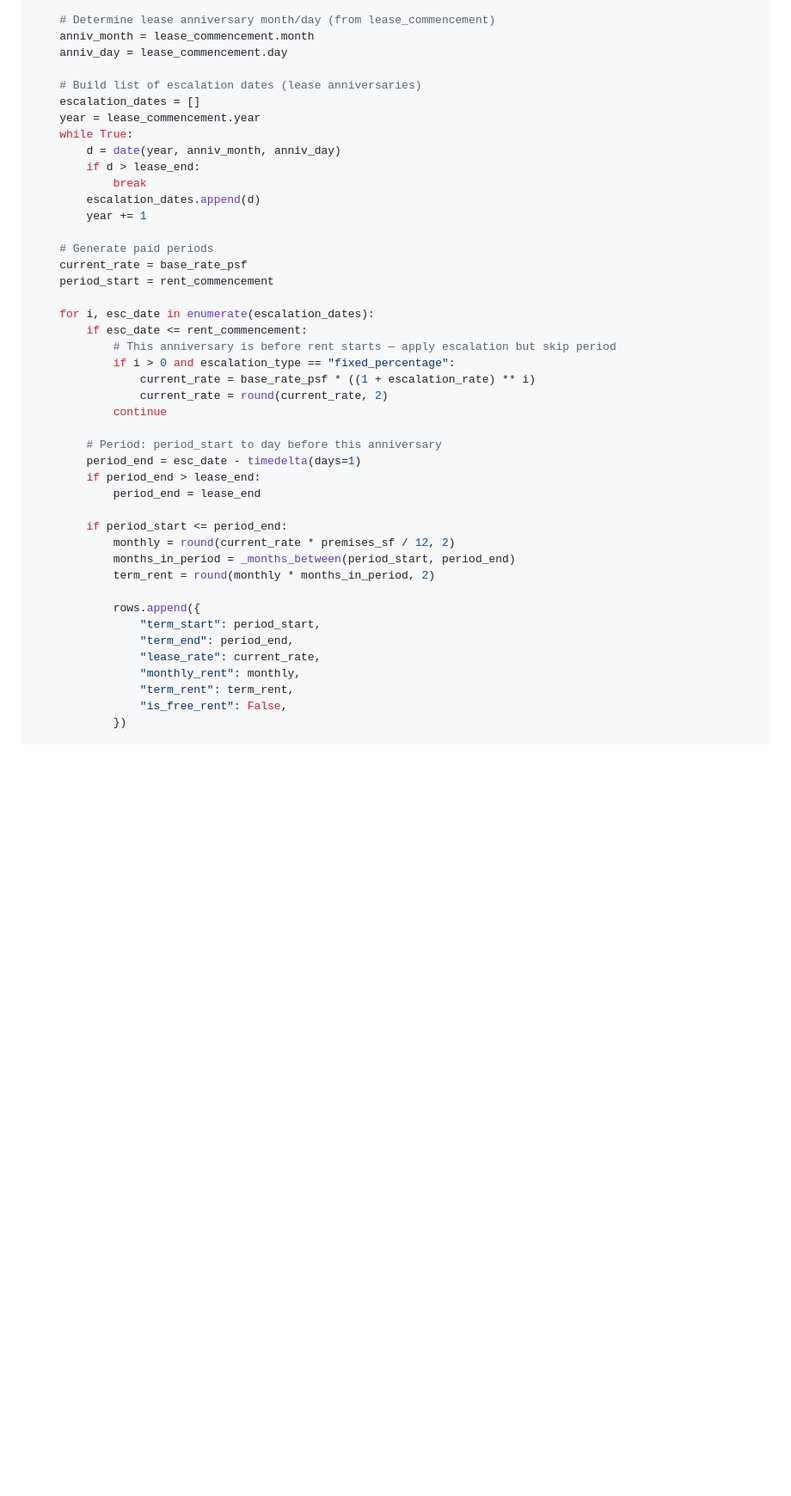
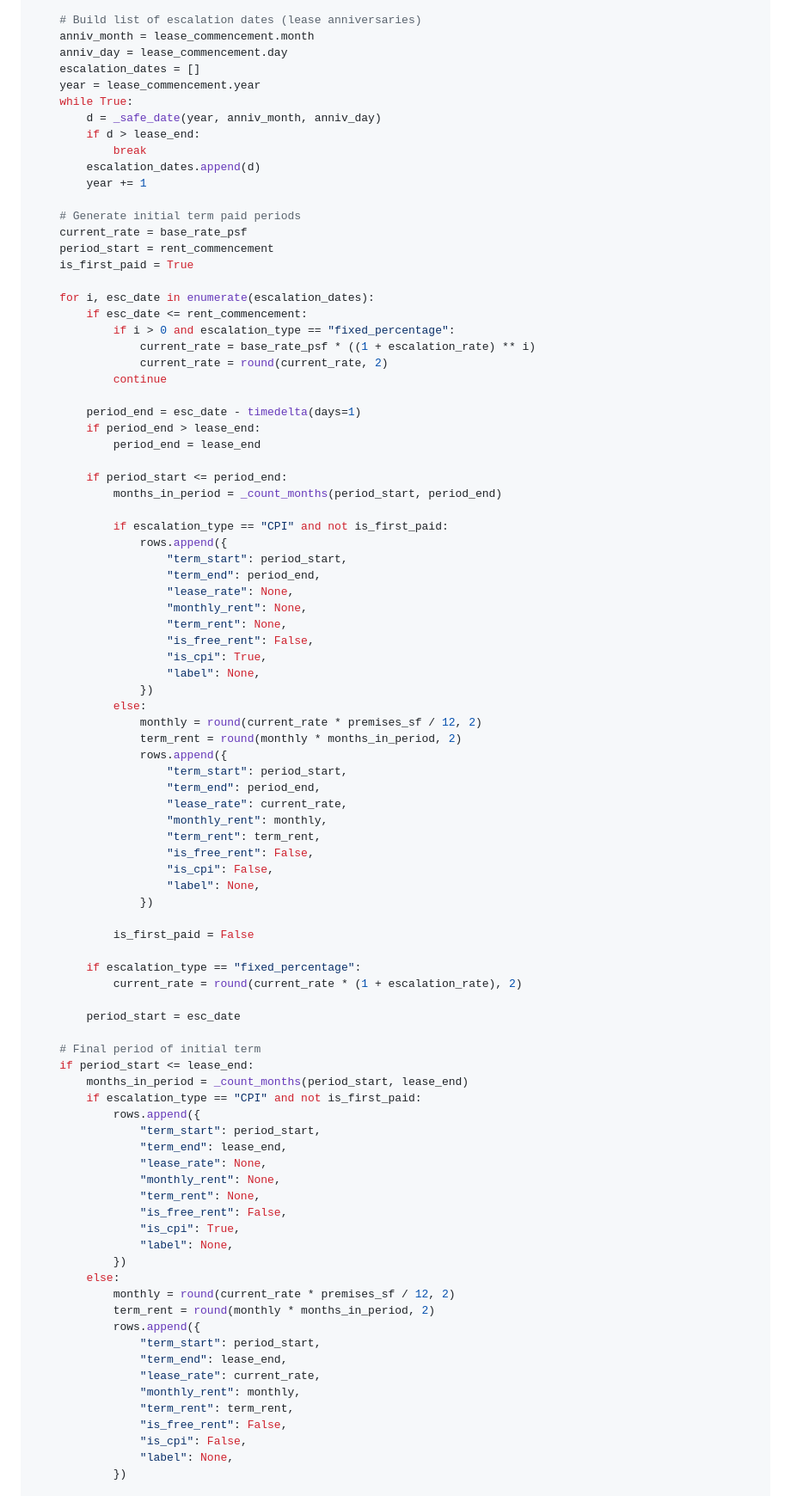
Before and after one commit to BeastofOne/rrg-server, a Markdown page: docs/plans/2026-03-05-commercial-lease-plan.md, the part around one of its changes. Shown at 86% size. GitHub-like rendering; blank space fills up the shorter version.

```diff
--- a/docs/plans/2026-03-05-commercial-lease-plan.md
+++ b/docs/plans/2026-03-05-commercial-lease-plan.md
@@ -446,47 +495,93 @@ def generate_rent_table(
         })
 
-    # Determine lease anniversary month/day (from lease_commencement)
+    # Build list of escalation dates (lease anniversaries)
     anniv_month = lease_commencement.month
     anniv_day = lease_commencement.day
-
-    # Build list of escalation dates (lease anniversaries)
     escalation_dates = []
     year = lease_commencement.year
     while True:
-        d = date(year, anniv_month, anniv_day)
+        d = _safe_date(year, anniv_month, anniv_day)
         if d > lease_end:
             break
         escalation_dates.append(d)
         year += 1
 
-    # Generate paid periods
+    # Generate initial term paid periods
     current_rate = base_rate_psf
     period_start = rent_commencement
+    is_first_paid = True
 
     for i, esc_date in enumerate(escalation_dates):
         if esc_date <= rent_commencement:
-            # This anniversary is before rent starts — apply escalation but skip period
             if i > 0 and escalation_type == "fixed_percentage":
                 current_rate = base_rate_psf * ((1 + escalation_rate) ** i)
                 current_rate = round(current_rate, 2)
             continue
 
-        # Period: period_start to day before this anniversary
         period_end = esc_date - timedelta(days=1)
         if period_end > lease_end:
             period_end = lease_end
 
         if period_start <= period_end:
-            monthly = round(current_rate * premises_sf / 12, 2)
-            months_in_period = _months_between(period_start, period_end)
-            term_rent = round(monthly * months_in_period, 2)
-
+            months_in_period = _count_months(period_start, period_end)
+
+            if escalation_type == "CPI" and not is_first_paid:
+                rows.append({
+                    "term_start": period_start,
+                    "term_end": period_end,
+                    "lease_rate": None,
+                    "monthly_rent": None,
+                    "term_rent": None,
+                    "is_free_rent": False,
+                    "is_cpi": True,
+                    "label": None,
+                })
+            else:
+                monthly = round(current_rate * premises_sf / 12, 2)
+                term_rent = round(monthly * months_in_period, 2)
+                rows.append({
+                    "term_start": period_start,
+                    "term_end": period_end,
+                    "lease_rate": current_rate,
+                    "monthly_rent": monthly,
+                    "term_rent": term_rent,
+                    "is_free_rent": False,
+                    "is_cpi": False,
+                    "label": None,
+                })
+
+            is_first_paid = False
+
+        if escalation_type == "fixed_percentage":
+            current_rate = round(current_rate * (1 + escalation_rate), 2)
+
+        period_start = esc_date
+
+    # Final period of initial term
+    if period_start <= lease_end:
+        months_in_period = _count_months(period_start, lease_end)
+        if escalation_type == "CPI" and not is_first_paid:
             rows.append({
                 "term_start": period_start,
-                "term_end": period_end,
+                "term_end": lease_end,
+                "lease_rate": None,
+                "monthly_rent": None,
+                "term_rent": None,
+                "is_free_rent": False,
+                "is_cpi": True,
+                "label": None,
+            })
+        else:
+            monthly = round(current_rate * premises_sf / 12, 2)
+            term_rent = round(monthly * months_in_period, 2)
+            rows.append({
+                "term_start": period_start,
+                "term_end": lease_end,
                 "lease_rate": current_rate,
                 "monthly_rent": monthly,
                 "term_rent": term_rent,
                 "is_free_rent": False,
+                "is_cpi": False,
+                "label": None,
             })
 
```
Also changed, not shown: other parts of docs/plans/2026-03-05-commercial-lease-plan.md (+89 -48 lines), docs/plans/2026-03-05-commercial-lease-design.md (+25 -16 lines).
